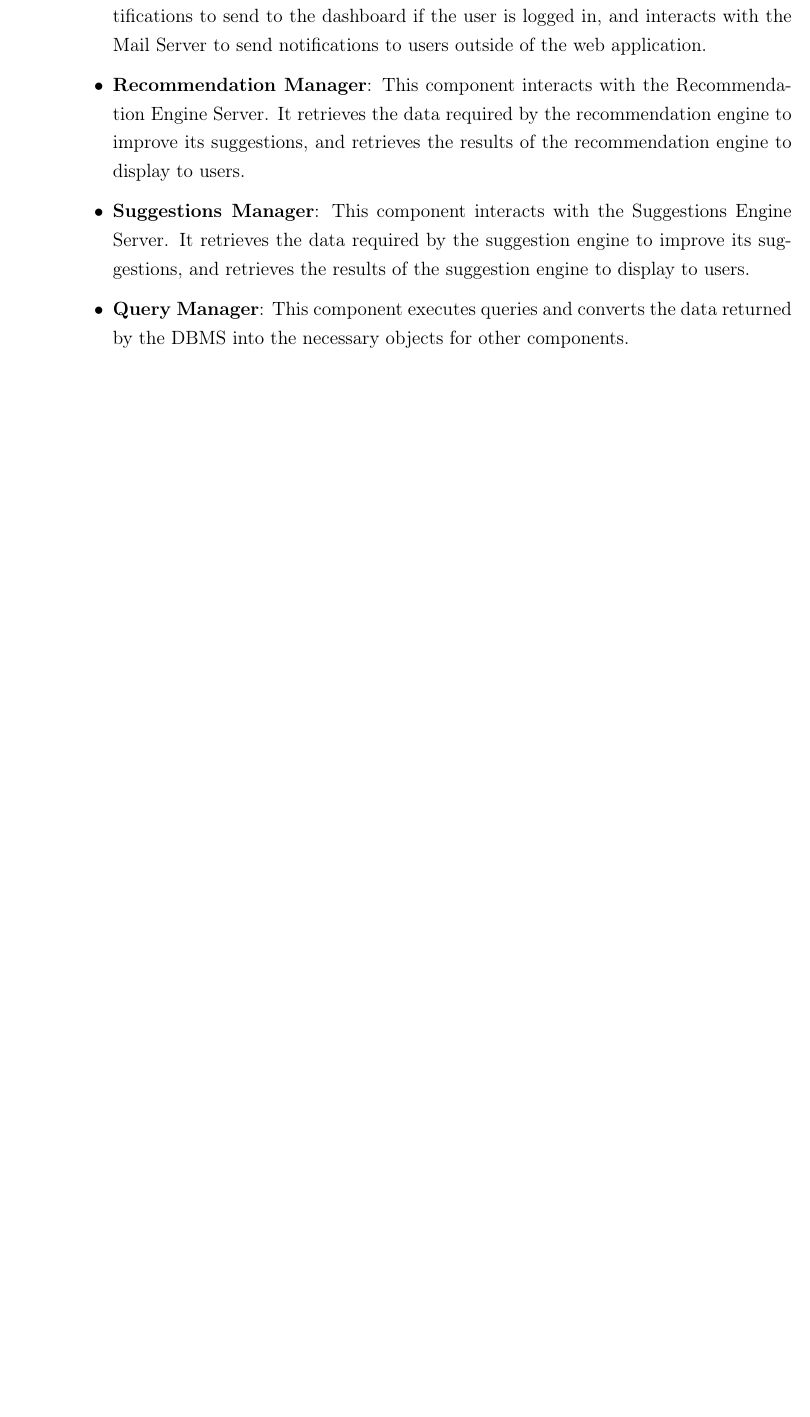
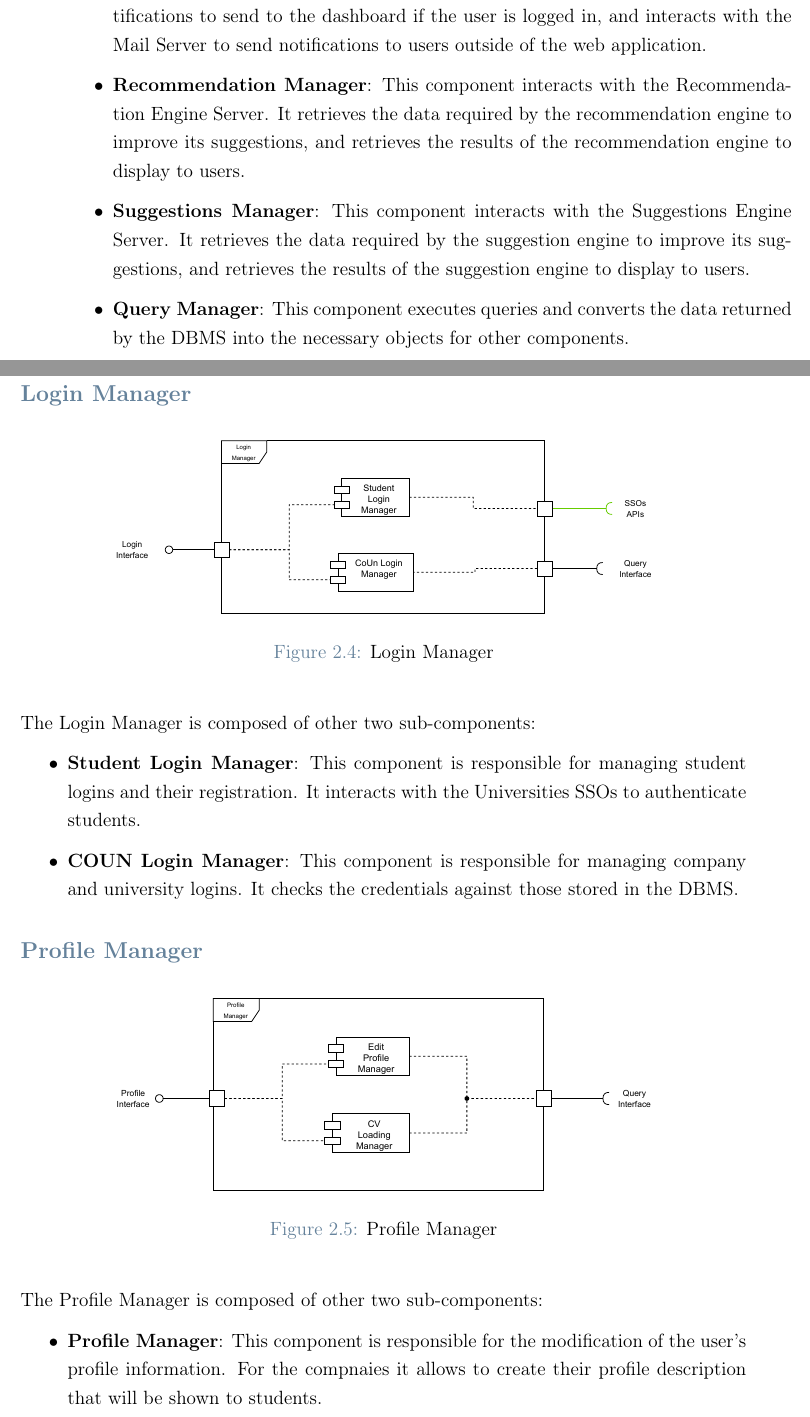
Before and after one commit to lorenzo-cmyk/PF_INGSW2_2024_25, a LaTeX thesis (DD/sources/main.tex, which reads DD/sources/chapters/2-Architectural-Design.tex): part of page 13 of 15 before the commit and two parts of pages 13 and 14 of 18 after it, the two joined at a grey line, cut so that both start at the same text, the shorter picture padded with empty space. Compiled offline with pdfLaTeX.

Commit message:
[Architectural Desing] Added Sub Component Of Login - Profile and Questionnaire Managers added Section of Deployment View with it's image

```diff
--- a/DD/sources/chapters/2-Architectural-Design.tex
+++ b/DD/sources/chapters/2-Architectural-Design.tex
@@ -127,3 +127,37 @@
     \item \textbf{Query Manager}: This component executes queries and converts the data returned by the DBMS into the necessary objects for other components.
 \end{itemize}
 
+\subsubsection{Login Manager}
+\label{subsub:login-manager}
+
+\begin{figure}[H]
+      \centering
+      \includegraphics[width=0.8\textwidth]{Images/Login_Architecture.pdf}
+      \caption{Login Manager}
+      \label{login-manager-arch}
+\end{figure}
+
+\par The Login Manager is composed of other two sub-components:
+\begin{itemize}
+      \item \textbf{Student Login Manager}: This component is responsible for managing student logins
+            and their registration. It interacts with the Universities SSOs to authenticate students.
+      \item \textbf{COUN Login Manager}: This component is responsible for managing company and university logins.
+            It checks the credentials against those stored in the DBMS.
+\end{itemize}
+
+\subsubsection{Profile Manager}
+\label{subsub:profile-manager}
+
+\begin{figure}[H]
+      \centering
+      \includegraphics[width=0.8\textwidth]{Images/Profile_Architecture.pdf}
+      \caption{Profile Manager}
+      \label{profile-manager-arch}
+\end{figure}
+
+\par The Profile Manager is composed of other two sub-components:
+\begin{itemize}
+      \item \textbf{Profile Manager}: This component is responsible for the modification of the user's profile information.
+            For the compnaies it allows to create their profile description that will be shown to students.
+      \item \textbf{CV Manager}: This component is responsible for the management of the student's CVs and uploading them.
+\end{itemize}
```
Also changed, not shown: DD/sources/Images/Deployment_Diagram.pdf (added), DD/sources/Images/Login_Architecture.pdf (added), DD/sources/Images/Profile_Architecture.pdf (added), DD/sources/Images/Questionnaire_Architecture.pdf (added), DD/sources/chapters/2-Architectural-Design.tex (28 more changed lines), 1 other file.
